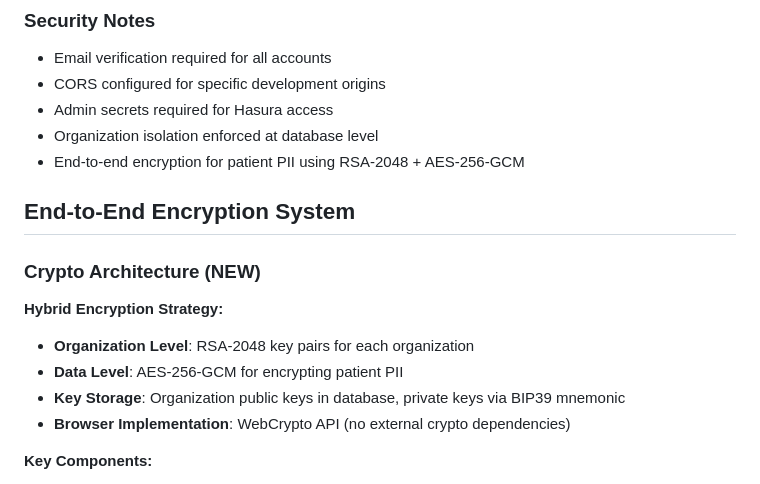
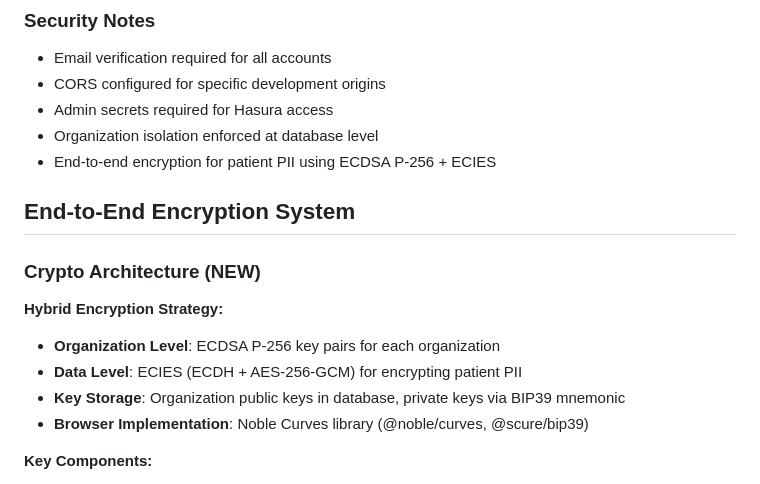
Before and after one commit to movanr/cmdetect, a Markdown page: CLAUDE.md, the part around the change. GitHub-like rendering.

Commit message:
Update Claude.md for new encryption algorithm

```diff
--- a/CLAUDE.md
+++ b/CLAUDE.md
@@ -190,7 +190,7 @@ pnpm test tests/permissions/specific-test.test.ts
 - CORS configured for specific development origins
 - Admin secrets required for Hasura access
 - Organization isolation enforced at database level
-- End-to-end encryption for patient PII using RSA-2048 + AES-256-GCM
+- End-to-end encryption for patient PII using ECDSA P-256 + ECIES
 
 ## End-to-End Encryption System
 
@@ -198,10 +198,10 @@ pnpm test tests/permissions/specific-test.test.ts
 
 **Hybrid Encryption Strategy:**
 
-- **Organization Level**: RSA-2048 key pairs for each organization
-- **Data Level**: AES-256-GCM for encrypting patient PII
+- **Organization Level**: ECDSA P-256 key pairs for each organization
+- **Data Level**: ECIES (ECDH + AES-256-GCM) for encrypting patient PII
 - **Key Storage**: Organization public keys in database, private keys via BIP39 mnemonic
-- **Browser Implementation**: WebCrypto API (no external crypto dependencies)
+- **Browser Implementation**: Noble Curves library (@noble/curves, @scure/bip39)
 
 **Key Components:**
 
```
